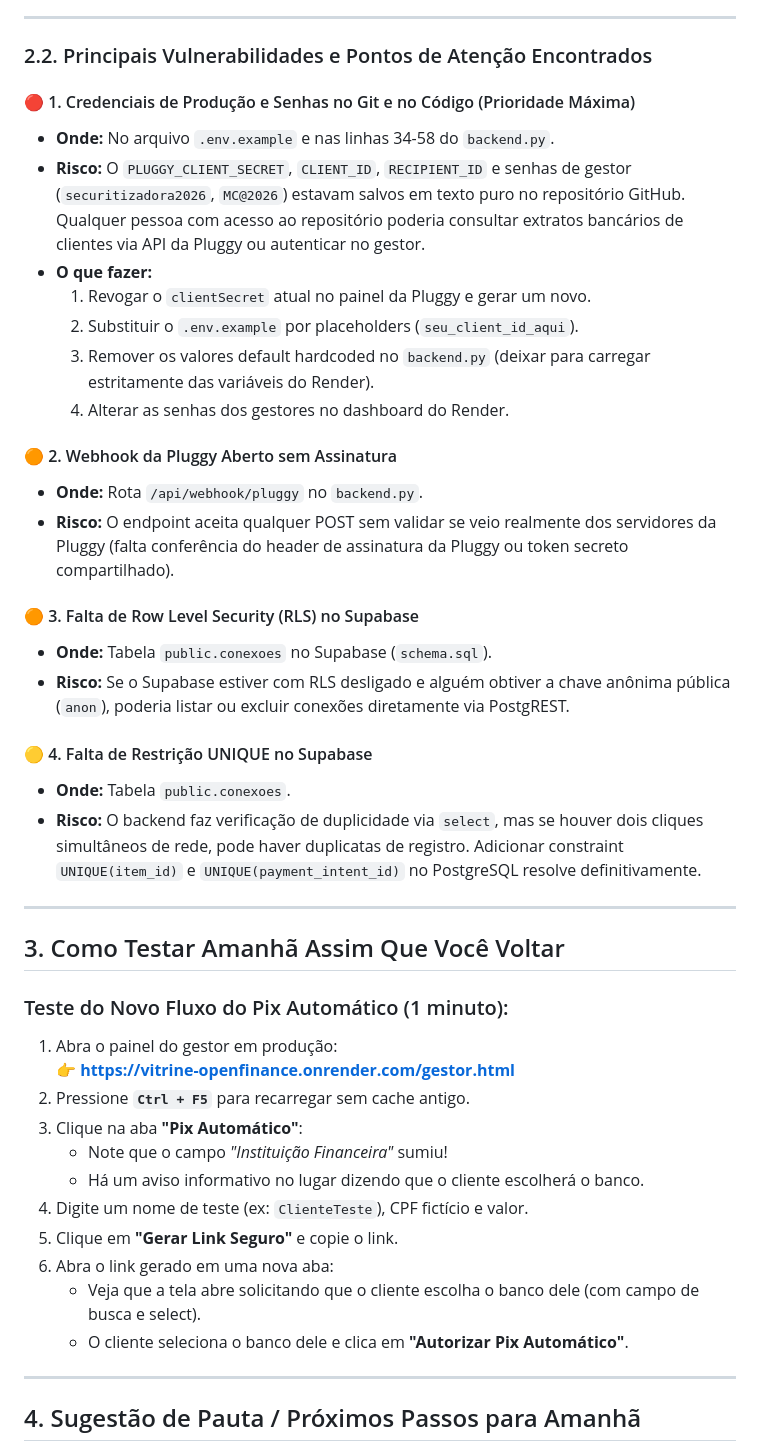
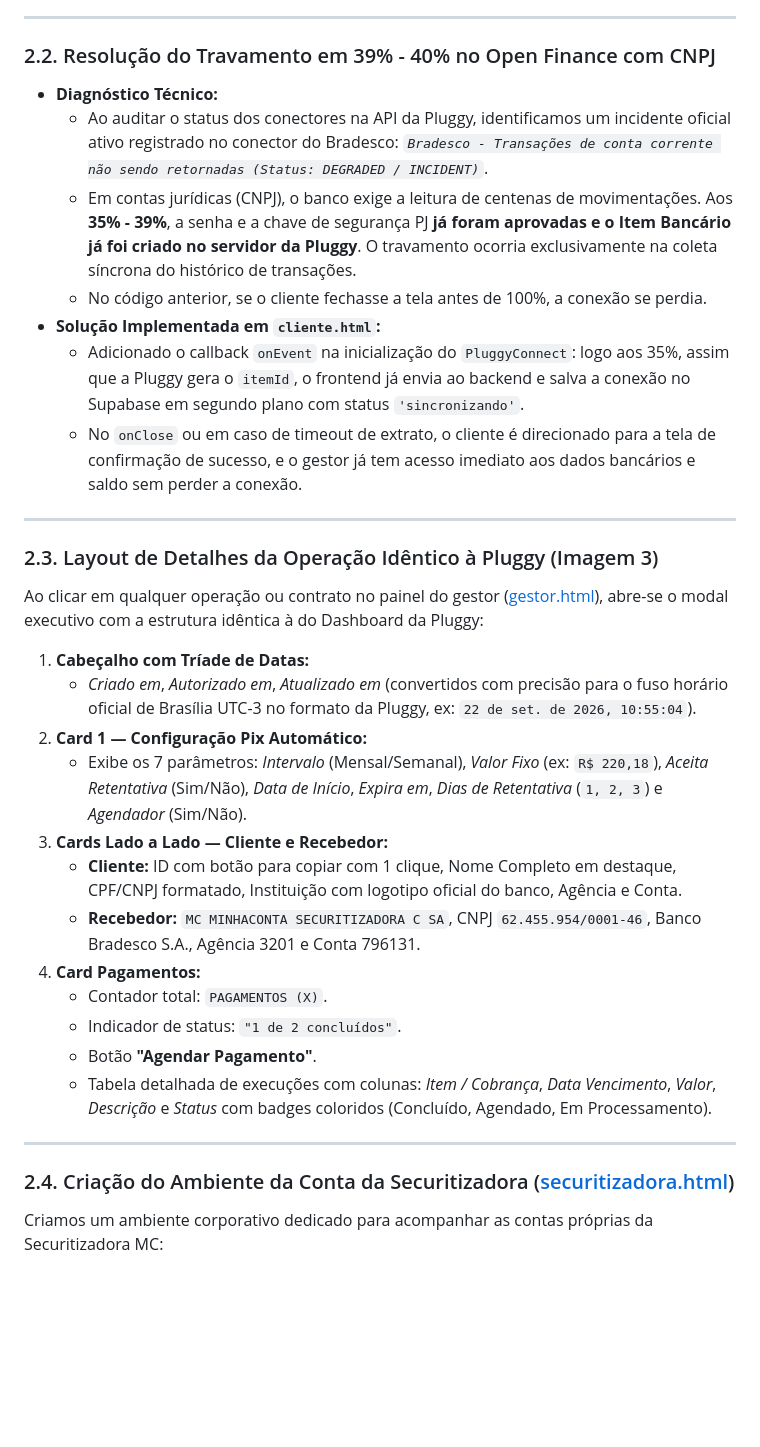
Before and after one commit to Muolis/integracao-pluggy-frontend, a Markdown page: STATUS_ATUAL_E_PROXIMOS_PASSOS.md, the part around one of its changes. GitHub-like rendering; blank space fills up the shorter version.

Commit message:
docs: atualizar STATUS_ATUAL_E_PROXIMOS_PASSOS.md com todas as entregas e guia de retomada

```diff
--- a/STATUS_ATUAL_E_PROXIMOS_PASSOS.md
+++ b/STATUS_ATUAL_E_PROXIMOS_PASSOS.md
@@ -44,47 +31,35 @@ Abaixo está o resumo dos pontos fortes e das vulnerabilidades que precisam da s
 
 ---
 
-### 2.2. Principais Vulnerabilidades e Pontos de Atenção Encontrados
-
-#### 🔴 1. Credenciais de Produção e Senhas no Git e no Código (Prioridade Máxima)
-- **Onde:** No arquivo `.env.example` e nas linhas 34-58 do `backend.py`.
-- **Risco:** O `PLUGGY_CLIENT_SECRET`, `CLIENT_ID`, `RECIPIENT_ID` e senhas de gestor (`securitizadora2026`, `MC@2026`) estavam salvos em texto puro no repositório GitHub. Qualquer pessoa com acesso ao repositório poderia consultar extratos bancários de clientes via API da Pluggy ou autenticar no gestor.
-- **O que fazer:**
-  1. Revogar o `clientSecret` atual no painel da Pluggy e gerar um novo.
-  2. Substituir o `.env.example` por placeholders (`seu_client_id_aqui`).
-  3. Remover os valores default hardcoded no `backend.py` (deixar para carregar estritamente das variáveis do Render).
-  4. Alterar as senhas dos gestores no dashboard do Render.
-
-#### 🟠 2. Webhook da Pluggy Aberto sem Assinatura
-- **Onde:** Rota `/api/webhook/pluggy` no `backend.py`.
-- **Risco:** O endpoint aceita qualquer POST sem validar se veio realmente dos servidores da Pluggy (falta conferência do header de assinatura da Pluggy ou token secreto compartilhado).
-
-#### 🟠 3. Falta de Row Level Security (RLS) no Supabase
-- **Onde:** Tabela `public.conexoes` no Supabase (`schema.sql`).
-- **Risco:** Se o Supabase estiver com RLS desligado e alguém obtiver a chave anônima pública (`anon`), poderia listar ou excluir conexões diretamente via PostgREST.
-
-#### 🟡 4. Falta de Restrição UNIQUE no Supabase
-- **Onde:** Tabela `public.conexoes`.
-- **Risco:** O backend faz verificação de duplicidade via `select`, mas se houver dois cliques simultâneos de rede, pode haver duplicatas de registro. Adicionar constraint `UNIQUE(item_id)` e `UNIQUE(payment_intent_id)` no PostgreSQL resolve definitivamente.
+### 2.2. Resolução do Travamento em 39% - 40% no Open Finance com CNPJ
+- **Diagnóstico Técnico:**
+  - Ao auditar o status dos conectores na API da Pluggy, identificamos um incidente oficial ativo registrado no conector do Bradesco: *`Bradesco - Transações de conta corrente não sendo retornadas (Status: DEGRADED / INCIDENT)`*.
+  - Em contas jurídicas (CNPJ), o banco exige a leitura de centenas de movimentações. Aos **35% - 39%**, a senha e a chave de segurança PJ **já foram aprovadas e o Item Bancário já foi criado no servidor da Pluggy**. O travamento ocorria exclusivamente na coleta síncrona do histórico de transações.
+  - No código anterior, se o cliente fechasse a tela antes de 100%, a conexão se perdia.
+- **Solução Implementada em `cliente.html`:**
+  - Adicionado o callback `onEvent` na inicialização do `PluggyConnect`: logo aos 35%, assim que a Pluggy gera o `itemId`, o frontend já envia ao backend e salva a conexão no Supabase em segundo plano com status `'sincronizando'`.
+  - No `onClose` ou em caso de timeout de extrato, o cliente é direcionado para a tela de confirmação de sucesso, e o gestor já tem acesso imediato aos dados bancários e saldo sem perder a conexão.
 
 ---
 
-## 3. Como Testar Amanhã Assim Que Você Voltar
+### 2.3. Layout de Detalhes da Operação Idêntico à Pluggy (Imagem 3)
+Ao clicar em qualquer operação ou contrato no painel do gestor ([gestor.html](gestor.html)), abre-se o modal executivo com a estrutura idêntica à do Dashboard da Pluggy:
 
-### Teste do Novo Fluxo do Pix Automático (1 minuto):
-1. Abra o painel do gestor em produção:
-   👉 **[https://vitrine-openfinance.onrender.com/gestor.html](https://vitrine-openfinance.onrender.com/gestor.html)**
-2. Pressione **`Ctrl + F5`** para recarregar sem cache antigo.
-3. Clique na aba **"Pix Automático"**:
-   - Note que o campo *"Instituição Financeira"* sumiu!
-   - Há um aviso informativo no lugar dizendo que o cliente escolherá o banco.
-4. Digite um nome de teste (ex: `ClienteTeste`), CPF fictício e valor.
-5. Clique em **"Gerar Link Seguro"** e copie o link.
-6. Abra o link gerado em uma nova aba:
-   - Veja que a tela abre solicitando que o cliente escolha o banco dele (com campo de busca e select).
-   - O cliente seleciona o banco dele e clica em **"Autorizar Pix Automático"**.
+1. **Cabeçalho com Tríade de Datas:**
+   - *Criado em*, *Autorizado em*, *Atualizado em* (convertidos com precisão para o fuso horário oficial de Brasília UTC-3 no formato da Pluggy, ex: `22 de set. de 2026, 10:55:04`).
+2. **Card 1 — Configuração Pix Automático:**
+   - Exibe os 7 parâmetros: *Intervalo* (Mensal/Semanal), *Valor Fixo* (ex: `R$ 220,18`), *Aceita Retentativa* (Sim/Não), *Data de Início*, *Expira em*, *Dias de Retentativa* (`1, 2, 3`) e *Agendador* (Sim/Não).
+3. **Cards Lado a Lado — Cliente e Recebedor:**
+   - **Cliente:** ID com botão para copiar com 1 clique, Nome Completo em destaque, CPF/CNPJ formatado, Instituição com logotipo oficial do banco, Agência e Conta.
+   - **Recebedor:** `MC MINHACONTA SECURITIZADORA C SA`, CNPJ `62.455.954/0001-46`, Banco Bradesco S.A., Agência 3201 e Conta 796131.
+4. **Card Pagamentos:**
+   - Contador total: `PAGAMENTOS (X)`.
+   - Indicador de status: `"1 de 2 concluídos"`.
+   - Botão **"Agendar Pagamento"**.
+   - Tabela detalhada de execuções com colunas: *Item / Cobrança*, *Data Vencimento*, *Valor*, *Descrição* e *Status* com badges coloridos (Concluído, Agendado, Em Processamento).
 
 ---
 
-## 4. Sugestão de Pauta / Próximos Passos para Amanhã
+### 2.4. Criação do Ambiente da Conta da Securitizadora ([securitizadora.html](securitizadora.html))
+Criamos um ambiente corporativo dedicado para acompanhar as contas próprias da Securitizadora MC:
 
```
Also changed, not shown: other parts of STATUS_ATUAL_E_PROXIMOS_PASSOS.md (+91 -45 lines).
